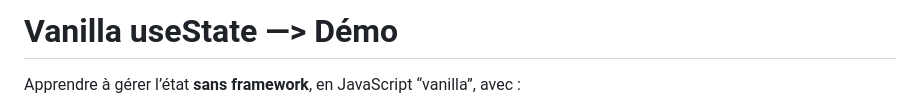
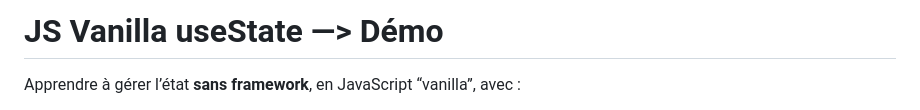
Before and after one commit to ArgoFlash/vanilla-js-state-store, a Markdown page: README.md, the part around the change. Rendered like a GitHub page.

```diff
--- a/README.md
+++ b/README.md
@@ -1,4 +1,4 @@
-# Vanilla useState —> Démo
+# JS Vanilla useState —> Démo
 
 Apprendre à gérer l’état **sans framework**, en JavaScript “vanilla”, avec :
 
```
